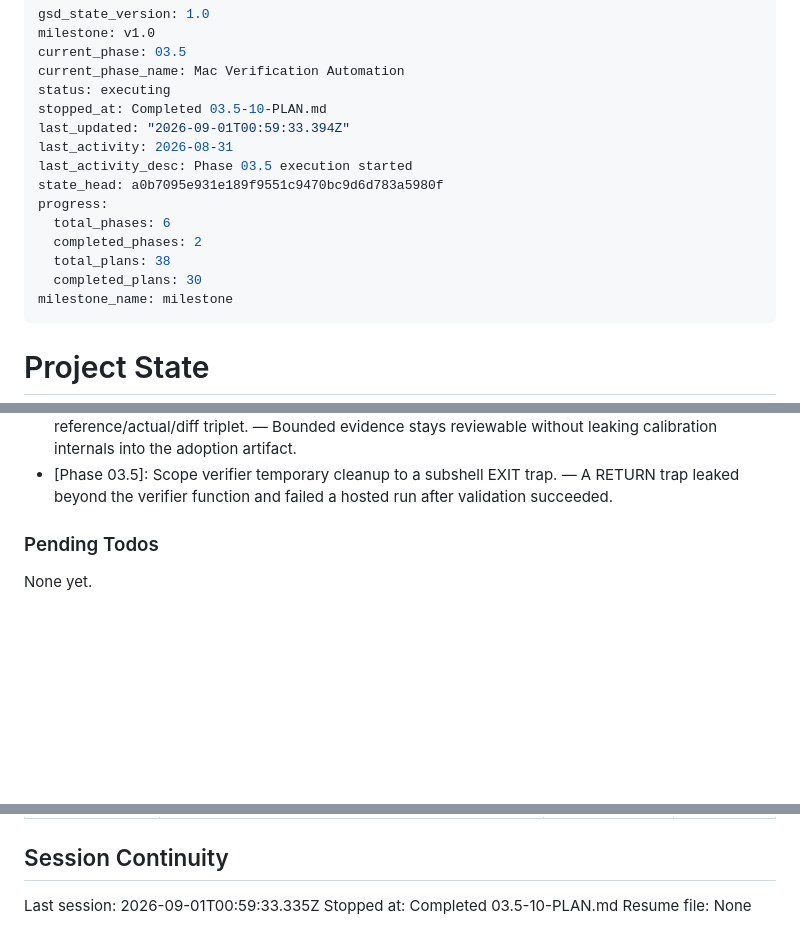
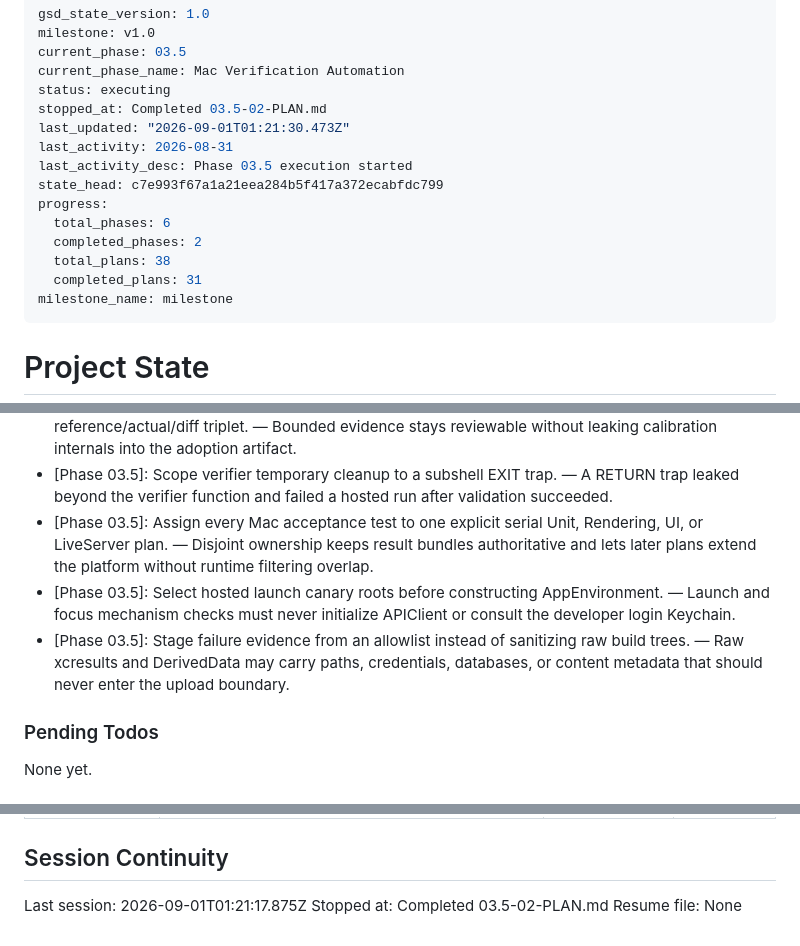
Before and after one commit to szTheory/playstead, a Markdown page: .planning/STATE.md, 3 parts joined by grey strips. Drawn GitHub-style; blank space fills up the shorter version.

Commit message:
docs(03.5-02): complete four-layer Mac verification plan

```diff
--- a/.planning/STATE.md
+++ b/.planning/STATE.md
@@ -4,16 +4,16 @@ milestone: v1.0
 current_phase: 03.5
 current_phase_name: Mac Verification Automation
 status: executing
-stopped_at: Completed 03.5-10-PLAN.md
-last_updated: "2026-09-01T00:59:33.394Z"
+stopped_at: Completed 03.5-02-PLAN.md
+last_updated: "2026-09-01T01:21:30.473Z"
 last_activity: 2026-08-31
 last_activity_desc: Phase 03.5 execution started
-state_head: a0b7095e931e189f9551c9470bc9d6d783a5980f
+state_head: c7e993f67a1a21eea284b5f417a372ecabfdc799
 progress:
   total_phases: 6
   completed_phases: 2
   total_plans: 38
-  completed_plans: 30
+  completed_plans: 31
 milestone_name: milestone
 ---
 
@@ -122,6 +123,9 @@ Progress: [██████████] 100% (Phase 02)
 - [Phase 03.5]: Accept hosted adoption only from exact run 33456009811 at SHA fcadbb3aca4db711d67b65eefdfc5bee1302b0c4. — Machine validation and explicit human approval both cited the same immutable run URL.
 - [Phase 03.5]: Keep SnapshotTesting internal baselines hidden and publish only the reference/actual/diff triplet. — Bounded evidence stays reviewable without leaking calibration internals into the adoption artifact.
 - [Phase 03.5]: Scope verifier temporary cleanup to a subshell EXIT trap. — A RETURN trap leaked beyond the verifier function and failed a hosted run after validation succeeded.
+- [Phase 03.5]: Assign every Mac acceptance test to one explicit serial Unit, Rendering, UI, or LiveServer plan. — Disjoint ownership keeps result bundles authoritative and lets later plans extend the platform without runtime filtering overlap.
+- [Phase 03.5]: Select hosted launch canary roots before constructing AppEnvironment. — Launch and focus mechanism checks must never initialize APIClient or consult the developer login Keychain.
+- [Phase 03.5]: Stage failure evidence from an allowlist instead of sanitizing raw build trees. — Raw xcresults and DerivedData may carry paths, credentials, databases, or content metadata that should never enter the upload boundary.
 
 ### Pending Todos
 
@@ -152,6 +156,6 @@ None yet.
 
 ## Session Continuity
 
-Last session: 2026-09-01T00:59:33.335Z
-Stopped at: Completed 03.5-10-PLAN.md
+Last session: 2026-09-01T01:21:17.875Z
+Stopped at: Completed 03.5-02-PLAN.md
 Resume file: None
```
Also changed, not shown: other parts of .planning/STATE.md (+2 -1 lines), .planning/ROADMAP.md (+2 -2 lines), 1 other file.
